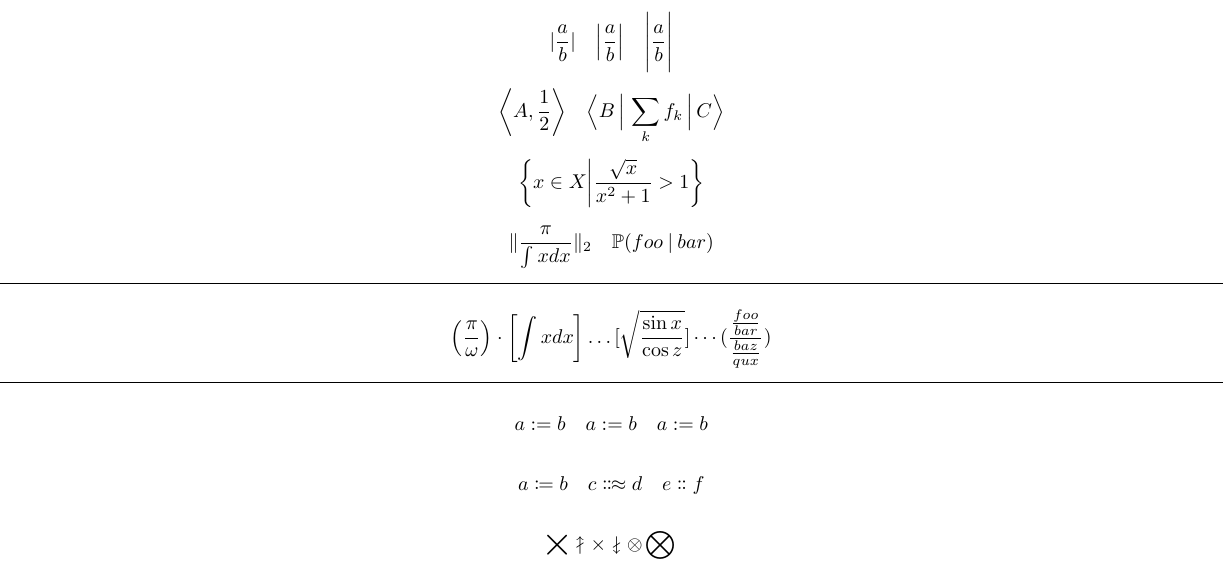
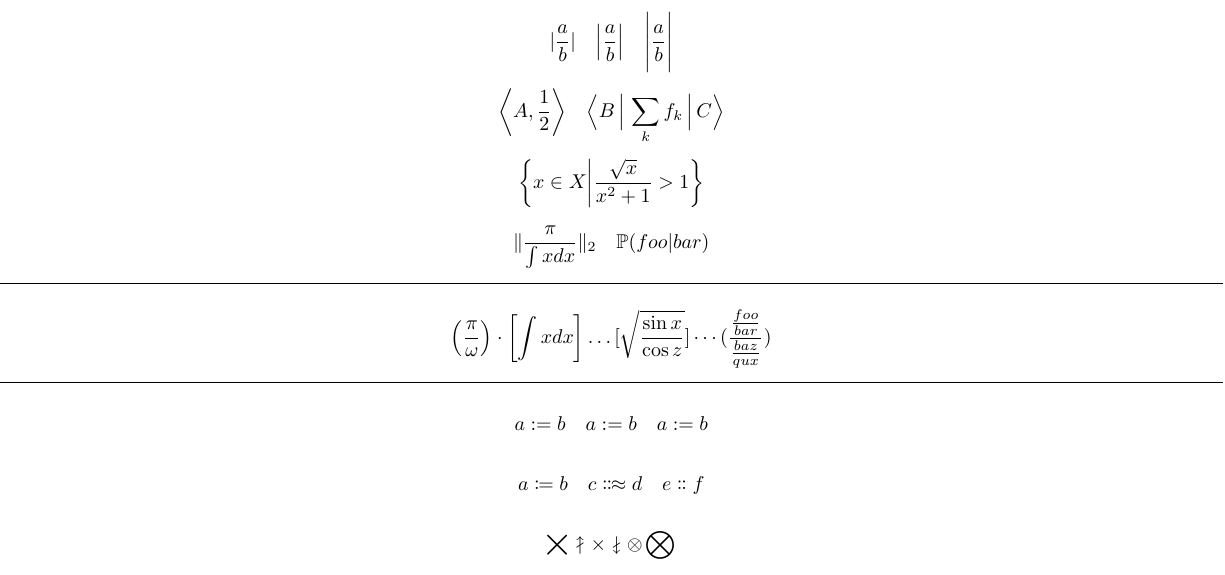
Before and after one commit to kpj/LaTeXML_Bindings_WIP, a LaTeX document (test_documents/mathtools/main.tex): part of page 3 of 3, cut so that both start at the same text. Compiled offline with pdfLaTeX.

Commit message:
Improved implementation of \DeclarePairedDelimiterX and \DeclarePairedDelimiterXPP

```diff
--- a/test_documents/mathtools/main.tex
+++ b/test_documents/mathtools/main.tex
@@ -209,7 +209,7 @@ c & d
 \[ \Set*{ x \in X \given \frac {\sqrt{x}}{x^2+1} > 1 } \]
 
 \DeclarePairedDelimiterXPP\lnorm[1]{}\lVert\rVert{_2}{#1}
-\DeclarePairedDelimiterXPP\Prop[1]{\mathbb{P}}(){}{\renewcommand\given{\nonscript\:\delimsize\vert\nonscript\:}#1}
+\DeclarePairedDelimiterXPP\Prop[1]{\mathbb{P}}(){}{\renewcommand\given{\delimsize\vert}#1}
 \[
 \lnorm{\frac{\pi}{\int x dx}} \quad \Prop{foo \given bar}
 \]
```
Also changed, not shown: 1 other file.
